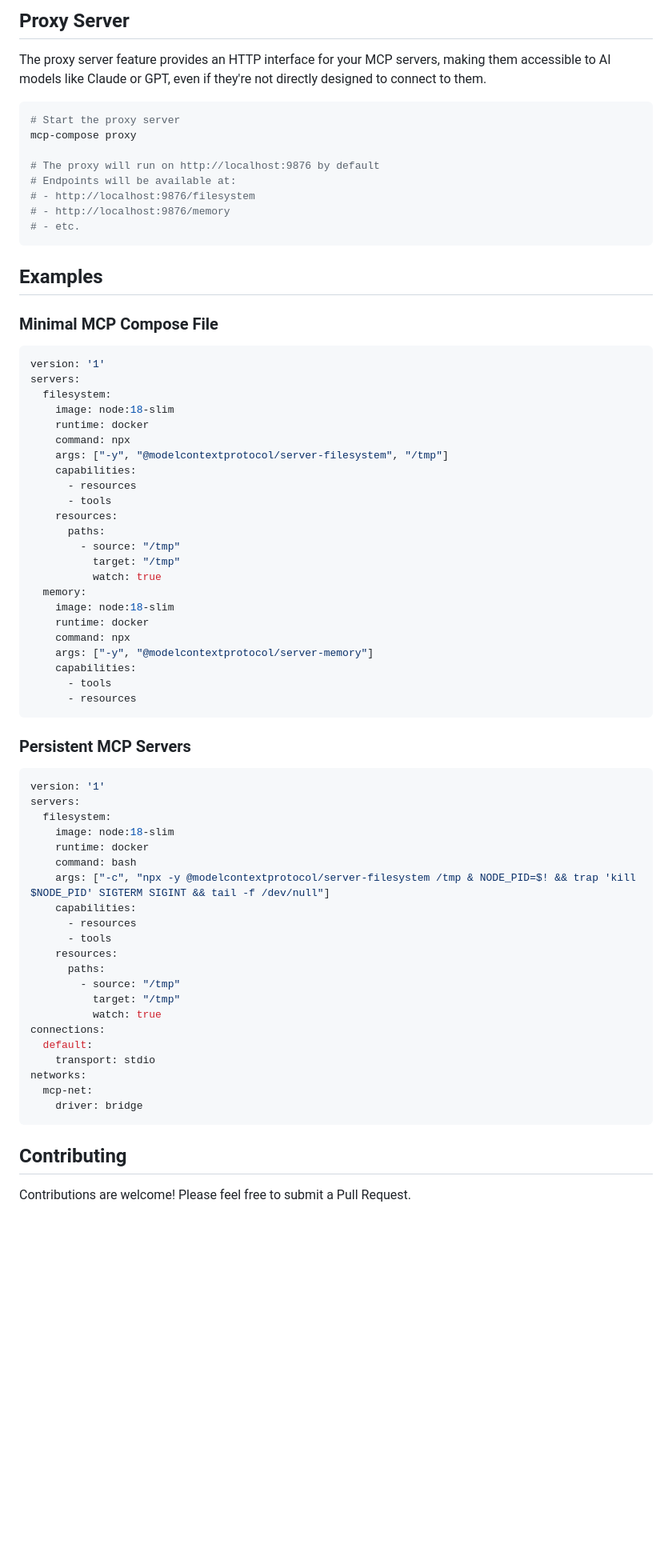
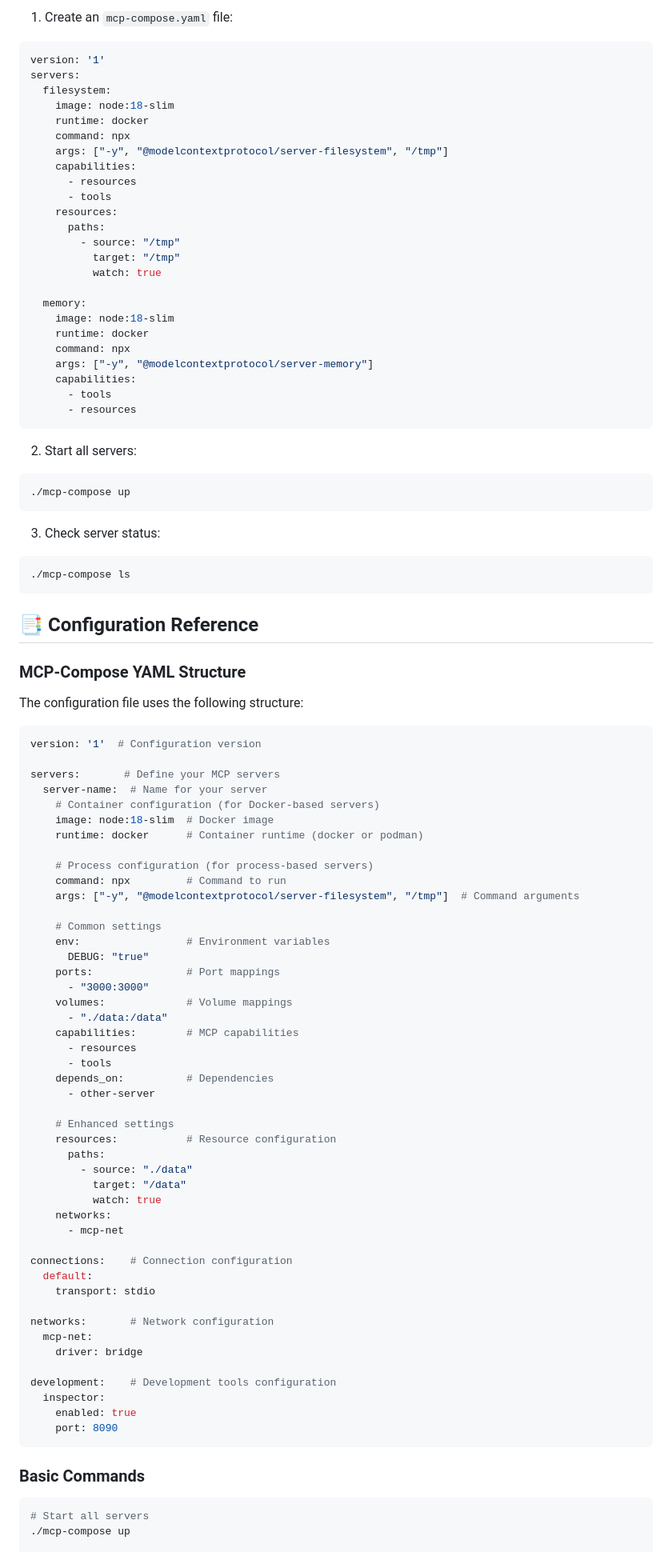
Before and after one commit to phildougherty/mcp-compose, a Markdown page: README.md, the part around one of its changes. Shown at 80% size. Rendered like a GitHub page; blank space fills up the shorter version.

````diff
--- a/README.md
+++ b/README.md
@@ -318,21 +41,4 @@ const MCP_SERVERS = ["filesystem", "memory", "weather"];
-## Proxy Server
-
-The proxy server feature provides an HTTP interface for your MCP servers, making them accessible to AI models like Claude or GPT, even if they're not directly designed to connect to them.
-
-```bash
-# Start the proxy server
-mcp-compose proxy
-
-# The proxy will run on http://localhost:9876 by default
-# Endpoints will be available at:
-# - http://localhost:9876/filesystem
-# - http://localhost:9876/memory
-# - etc.
-```
-
-## Examples
-
-### Minimal MCP Compose File
+1. Create an `mcp-compose.yaml` file:
 
 ```yaml
 version: '1'
@@ -350,6 +56,7 @@ servers:
         - source: "/tmp"
           target: "/tmp"
           watch: true
+
   memory:
     image: node:18-slim
     runtime: docker
@@ -360,33 +67,76 @@ servers:
       - resources
 ```
 
-### Persistent MCP Servers
+2. Start all servers:
+
+```bash
+./mcp-compose up
+```
+
+3. Check server status:
+
+```bash
+./mcp-compose ls
+```
+
+## 📑 Configuration Reference
+
+### MCP-Compose YAML Structure
+
+The configuration file uses the following structure:
 
 ```yaml
-version: '1'
-servers:
-  filesystem:
-    image: node:18-slim
-    runtime: docker
-    command: bash
-    args: ["-c", "npx -y @modelcontextprotocol/server-filesystem /tmp & NODE_PID=$! && trap 'kill $NODE_PID' SIGTERM SIGINT && tail -f /dev/null"]
-    capabilities:
+version: '1'  # Configuration version
+
+servers:       # Define your MCP servers
+  server-name:  # Name for your server
+    # Container configuration (for Docker-based servers)
+    image: node:18-slim  # Docker image
+    runtime: docker      # Container runtime (docker or podman)
+
+    # Process configuration (for process-based servers)
+    command: npx         # Command to run
+    args: ["-y", "@modelcontextprotocol/server-filesystem", "/tmp"]  # Command arguments
+
+    # Common settings
+    env:                 # Environment variables
+      DEBUG: "true"
+    ports:               # Port mappings
+      - "3000:3000"
+    volumes:             # Volume mappings
+      - "./data:/data"
+    capabilities:        # MCP capabilities
       - resources
       - tools
-    resources:
+    depends_on:          # Dependencies
+      - other-server
+
+    # Enhanced settings
+    resources:           # Resource configuration
       paths:
-        - source: "/tmp"
-          target: "/tmp"
+        - source: "./data"
+          target: "/data"
           watch: true
-connections:
+    networks:
+      - mcp-net
+
+connections:    # Connection configuration
   default:
     transport: stdio
-networks:
+
+networks:       # Network configuration
   mcp-net:
     driver: bridge
+
+development:    # Development tools configuration
+  inspector:
+    enabled: true
+    port: 8090
 ```
 
-## Contributing
+### Basic Commands
 
-Contributions are welcome! Please feel free to submit a Pull Request.
+```bash
+# Start all servers
+./mcp-compose up
 
````
Also changed, not shown: other parts of README.md (+120 -310 lines).
